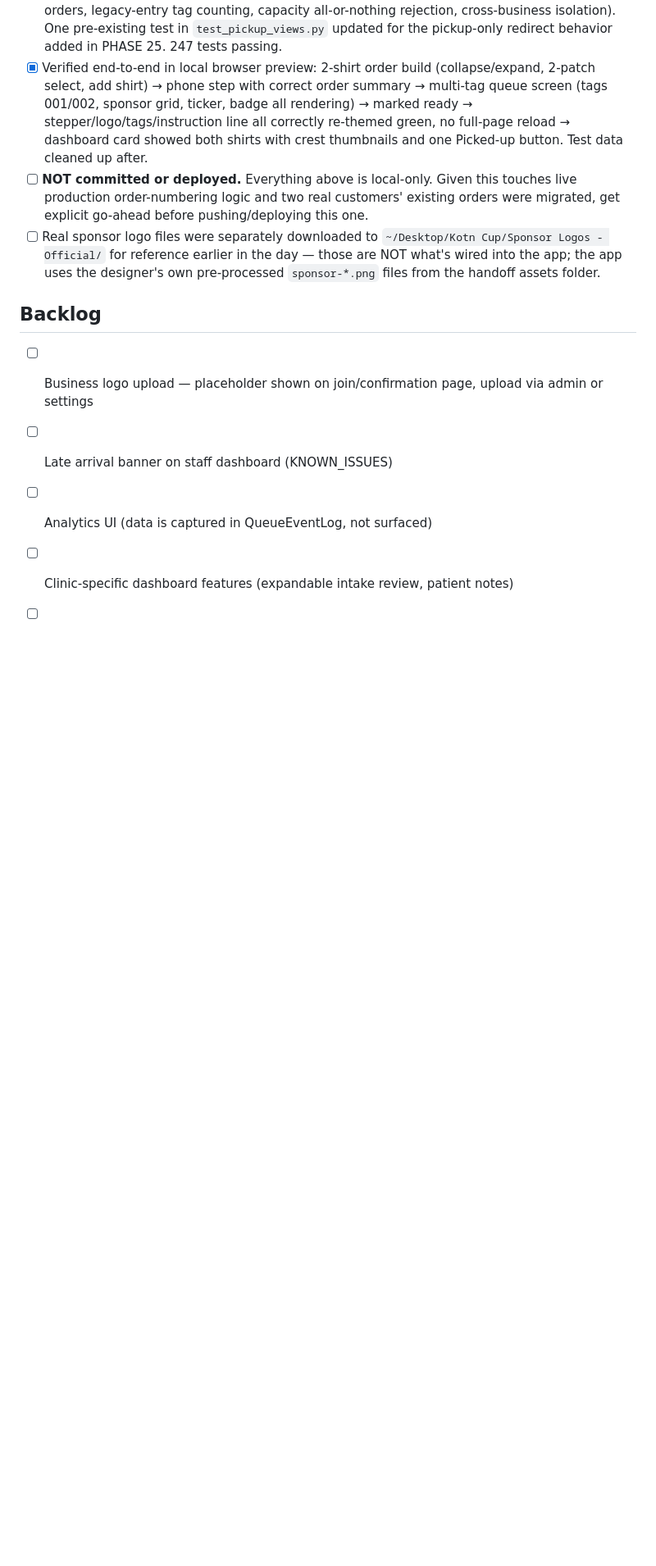
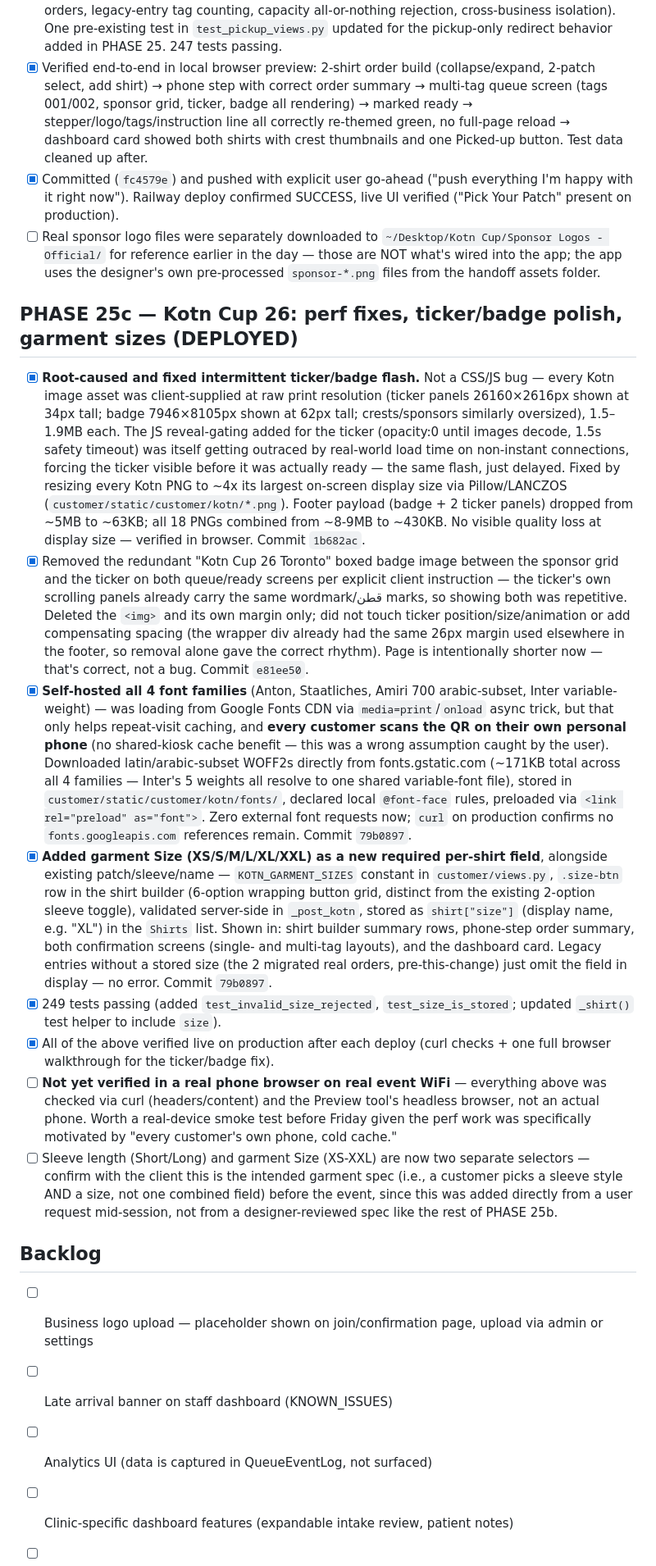
Before and after one commit to selimmans/QueueLight, a Markdown page: TASKS.md, the part around one of its changes. Shown at 82% size. GitHub-like rendering; blank space fills up the shorter version.

Commit message:
Update TASKS.md: Kotn multi-shirt redesign + perf/size fixes, all deployed
Co-Authored-By: Claude <noreply@anthropic.com>

```diff
--- a/TASKS.md
+++ b/TASKS.md
@@ -246,8 +246,19 @@ DJANGO_TIME_ZONE=America/Toronto
 - [x] Ran `collectstatic` locally after adding assets (required — see PHASE 25 gotcha about `CompressedManifestStaticFilesStorage` needing a fresh manifest for any new static file).
 - [x] `customer/tests/test_kotn_popup.py` fully rewritten for the multi-shirt POST contract (17 tests: patch cap, sleeve/name validation, single vs multi-shirt tag assignment, global tag pool across orders, legacy-entry tag counting, capacity all-or-nothing rejection, cross-business isolation). One pre-existing test in `test_pickup_views.py` updated for the pickup-only redirect behavior added in PHASE 25. 247 tests passing.
 - [x] Verified end-to-end in local browser preview: 2-shirt order build (collapse/expand, 2-patch select, add shirt) → phone step with correct order summary → multi-tag queue screen (tags 001/002, sponsor grid, ticker, badge all rendering) → marked ready → stepper/logo/tags/instruction line all correctly re-themed green, no full-page reload → dashboard card showed both shirts with crest thumbnails and one Picked-up button. Test data cleaned up after.
-- [ ] **NOT committed or deployed.** Everything above is local-only. Given this touches live production order-numbering logic and two real customers' existing orders were migrated, get explicit go-ahead before pushing/deploying this one.
+- [x] Committed (`fc4579e`) and pushed with explicit user go-ahead ("push everything I'm happy with it right now"). Railway deploy confirmed SUCCESS, live UI verified ("Pick Your Patch" present on production).
 - [ ] Real sponsor logo files were separately downloaded to `~/Desktop/Kotn Cup/Sponsor Logos - Official/` for reference earlier in the day — those are NOT what's wired into the app; the app uses the designer's own pre-processed `sponsor-*.png` files from the handoff assets folder.
+
+## PHASE 25c — Kotn Cup 26: perf fixes, ticker/badge polish, garment sizes (DEPLOYED)
+
+- [x] **Root-caused and fixed intermittent ticker/badge flash.** Not a CSS/JS bug — every Kotn image asset was client-supplied at raw print resolution (ticker panels 26160×2616px shown at 34px tall; badge 7946×8105px shown at 62px tall; crests/sponsors similarly oversized), 1.5–1.9MB each. The JS reveal-gating added for the ticker (opacity:0 until images decode, 1.5s safety timeout) was itself getting outraced by real-world load time on non-instant connections, forcing the ticker visible before it was actually ready — the same flash, just delayed. Fixed by resizing every Kotn PNG to ~4x its largest on-screen display size via Pillow/LANCZOS (`customer/static/customer/kotn/*.png`). Footer payload (badge + 2 ticker panels) dropped from ~5MB to ~63KB; all 18 PNGs combined from ~8-9MB to ~430KB. No visible quality loss at display size — verified in browser. Commit `1b682ac`.
+- [x] Removed the redundant "Kotn Cup 26 Toronto" boxed badge image between the sponsor grid and the ticker on both queue/ready screens per explicit client instruction — the ticker's own scrolling panels already carry the same wordmark/قطن marks, so showing both was repetitive. Deleted the `<img>` and its own margin only; did not touch ticker position/size/animation or add compensating spacing (the wrapper div already had the same 26px margin used elsewhere in the footer, so removal alone gave the correct rhythm). Page is intentionally shorter now — that's correct, not a bug. Commit `e81ee50`.
+- [x] **Self-hosted all 4 font families** (Anton, Staatliches, Amiri 700 arabic-subset, Inter variable-weight) — was loading from Google Fonts CDN via `media=print`/`onload` async trick, but that only helps repeat-visit caching, and **every customer scans the QR on their own personal phone** (no shared-kiosk cache benefit — this was a wrong assumption caught by the user). Downloaded latin/arabic-subset WOFF2s directly from fonts.gstatic.com (~171KB total across all 4 families — Inter's 5 weights all resolve to one shared variable-font file), stored in `customer/static/customer/kotn/fonts/`, declared local `@font-face` rules, preloaded via `<link rel="preload" as="font">`. Zero external font requests now; `curl` on production confirms no `fonts.googleapis.com` references remain. Commit `79b0897`.
+- [x] **Added garment Size (XS/S/M/L/XL/XXL) as a new required per-shirt field**, alongside existing patch/sleeve/name — `KOTN_GARMENT_SIZES` constant in `customer/views.py`, `.size-btn` row in the shirt builder (6-option wrapping button grid, distinct from the existing 2-option sleeve toggle), validated server-side in `_post_kotn`, stored as `shirt["size"]` (display name, e.g. "XL") in the `Shirts` list. Shown in: shirt builder summary rows, phone-step order summary, both confirmation screens (single- and multi-tag layouts), and the dashboard card. Legacy entries without a stored size (the 2 migrated real orders, pre-this-change) just omit the field in display — no error. Commit `79b0897`.
+- [x] 249 tests passing (added `test_invalid_size_rejected`, `test_size_is_stored`; updated `_shirt()` test helper to include `size`).
+- [x] All of the above verified live on production after each deploy (curl checks + one full browser walkthrough for the ticker/badge fix).
+- [ ] **Not yet verified in a real phone browser on real event WiFi** — everything above was checked via curl (headers/content) and the Preview tool's headless browser, not an actual phone. Worth a real-device smoke test before Friday given the perf work was specifically motivated by "every customer's own phone, cold cache."
+- [ ] Sleeve length (Short/Long) and garment Size (XS-XXL) are now two separate selectors — confirm with the client this is the intended garment spec (i.e., a customer picks a sleeve style AND a size, not one combined field) before the event, since this was added directly from a user request mid-session, not from a designer-reviewed spec like the rest of PHASE 25b.
 
 ## Backlog
 
```
Also changed, not shown: other parts of TASKS.md (+1 -1 lines).
